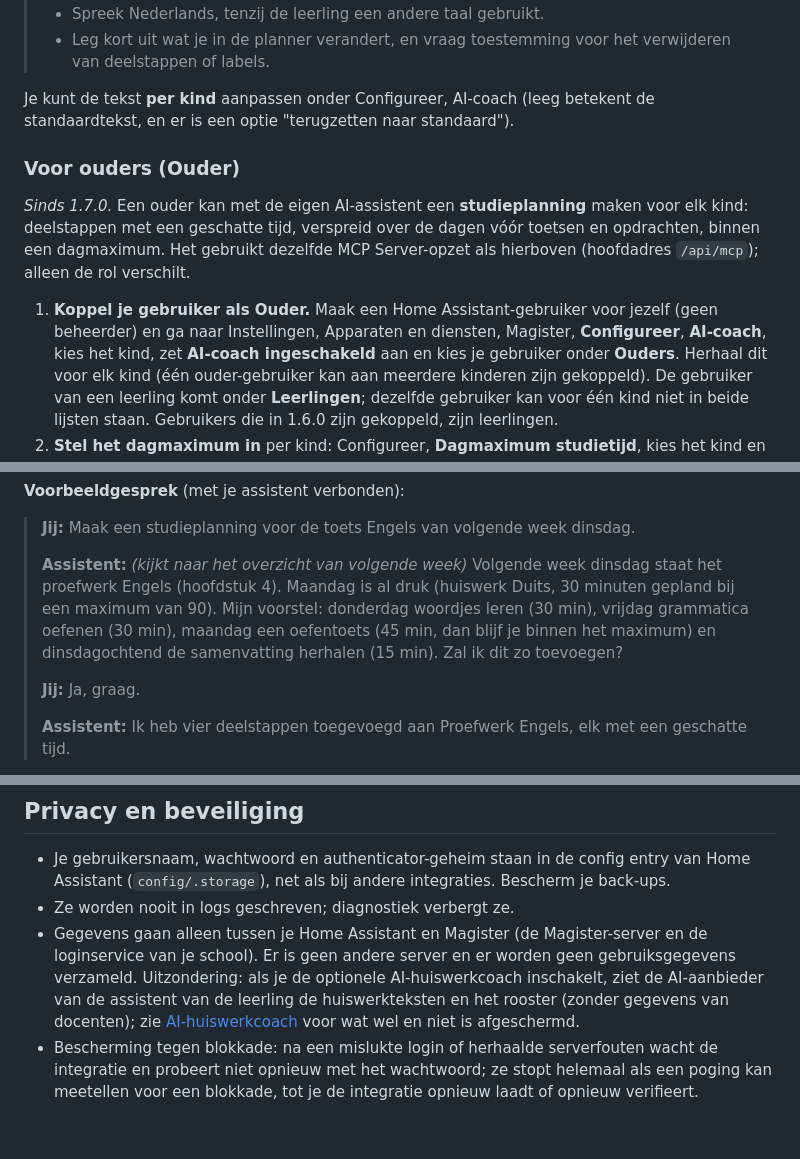
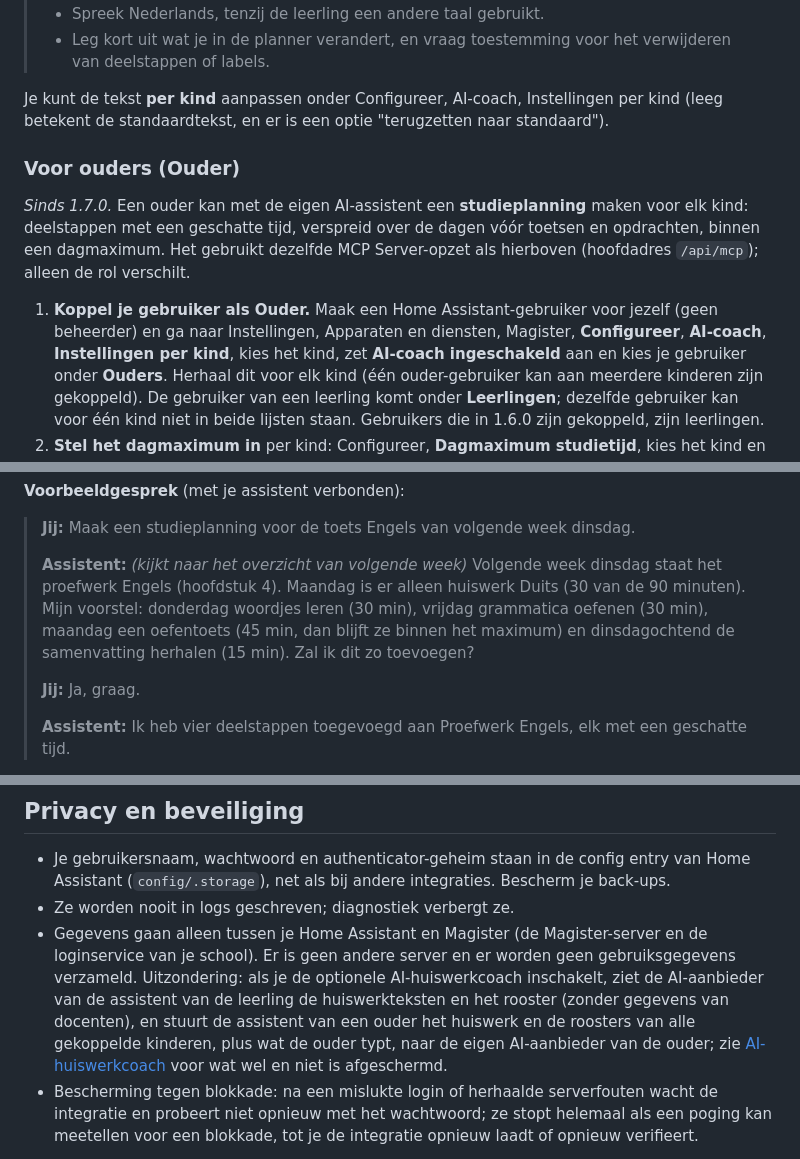
Before and after one commit to michielmj/ha_magister, a Markdown page: README.nl.md, 3 parts joined by grey strips. GitHub-like rendering; blank space fills up the shorter version.

```diff
--- a/README.nl.md
+++ b/README.nl.md
@@ -549,7 +551,7 @@ De assistent krijgt richtlijnen mee met de tools. Zonder eigen tekst gelden deze
 > - Spreek Nederlands, tenzij de leerling een andere taal gebruikt.
 > - Leg kort uit wat je in de planner verandert, en vraag toestemming voor het verwijderen van deelstappen of labels.
 
-Je kunt de tekst **per kind** aanpassen onder Configureer, AI-coach (leeg betekent de standaardtekst, en er is
+Je kunt de tekst **per kind** aanpassen onder Configureer, AI-coach, Instellingen per kind (leeg betekent de standaardtekst, en er is
 een optie "terugzetten naar standaard").
 
 ### Voor ouders (Ouder)
@@ -559,7 +561,7 @@ met een geschatte tijd, verspreid over de dagen vóór toetsen en opdrachten, bi
 dezelfde MCP Server-opzet als hierboven (hoofdadres `/api/mcp`); alleen de rol verschilt.
 
 1. **Koppel je gebruiker als Ouder.** Maak een Home Assistant-gebruiker voor jezelf (geen beheerder) en ga naar
-   Instellingen, Apparaten en diensten, Magister, **Configureer**, **AI-coach**, kies het kind, zet **AI-coach
+   Instellingen, Apparaten en diensten, Magister, **Configureer**, **AI-coach**, **Instellingen per kind**, kies het kind, zet **AI-coach
    ingeschakeld** aan en kies je gebruiker onder **Ouders**. Herhaal dit voor elk kind (één ouder-gebruiker kan aan
    meerdere kinderen zijn gekoppeld). De gebruiker van een leerling komt onder **Leerlingen**; dezelfde gebruiker kan voor één
    kind niet in beide lijsten staan. Gebruikers die in 1.6.0 zijn gekoppeld, zijn leerlingen.
@@ -599,9 +601,9 @@ labelopties wijzigen.
 > **Jij:** Maak een studieplanning voor de toets Engels van volgende week dinsdag.
 >
 > **Assistent:** *(kijkt naar het overzicht van volgende week)* Volgende week dinsdag staat het proefwerk Engels
-> (hoofdstuk 4). Maandag is al druk (huiswerk Duits, 30 minuten gepland bij een maximum van 90). Mijn voorstel:
+> (hoofdstuk 4). Maandag is er alleen huiswerk Duits (30 van de 90 minuten). Mijn voorstel:
 > donderdag woordjes leren (30 min), vrijdag grammatica oefenen (30 min), maandag een oefentoets (45 min,
-> dan blijf je binnen het maximum) en dinsdagochtend de samenvatting herhalen (15 min). Zal ik dit zo
+> dan blijft ze binnen het maximum) en dinsdagochtend de samenvatting herhalen (15 min). Zal ik dit zo
 > toevoegen?
 >
 > **Jij:** Ja, graag.
@@ -668,7 +670,8 @@ gevraagd.
 - Gegevens gaan alleen tussen je Home Assistant en Magister (de Magister-server en de loginservice
   van je school). Er is geen andere server en er worden geen gebruiksgegevens verzameld. Uitzondering: als je de
   optionele AI-huiswerkcoach inschakelt, ziet de AI-aanbieder van de assistent van de leerling de huiswerkteksten en het
-  rooster (zonder gegevens van docenten); zie [AI-huiswerkcoach](#ai-huiswerkcoach) voor wat wel en niet is afgeschermd.
+  rooster (zonder gegevens van docenten), en stuurt de assistent van een ouder het huiswerk en de roosters van alle
+  gekoppelde kinderen, plus wat de ouder typt, naar de eigen AI-aanbieder van de ouder; zie [AI-huiswerkcoach](#ai-huiswerkcoach) voor wat wel en niet is afgeschermd.
 - Bescherming tegen blokkade: na een mislukte login of herhaalde serverfouten wacht de integratie
   en probeert niet opnieuw met het wachtwoord; ze stopt helemaal als een poging kan meetellen voor
   een blokkade, tot je de integratie opnieuw laadt of opnieuw verifieert.
```
Also changed, not shown: other parts of README.nl.md (+13 -11 lines), CHANGELOG.md (+10 -9 lines), README.md (+22 -16 lines), docs/assets/homework-card-en-dark.png, docs/assets/homework-card-en-light.png, docs/assets/homework-card-nl-dark.png, docs/assets/homework-card-nl-light.png, 5 other files.
